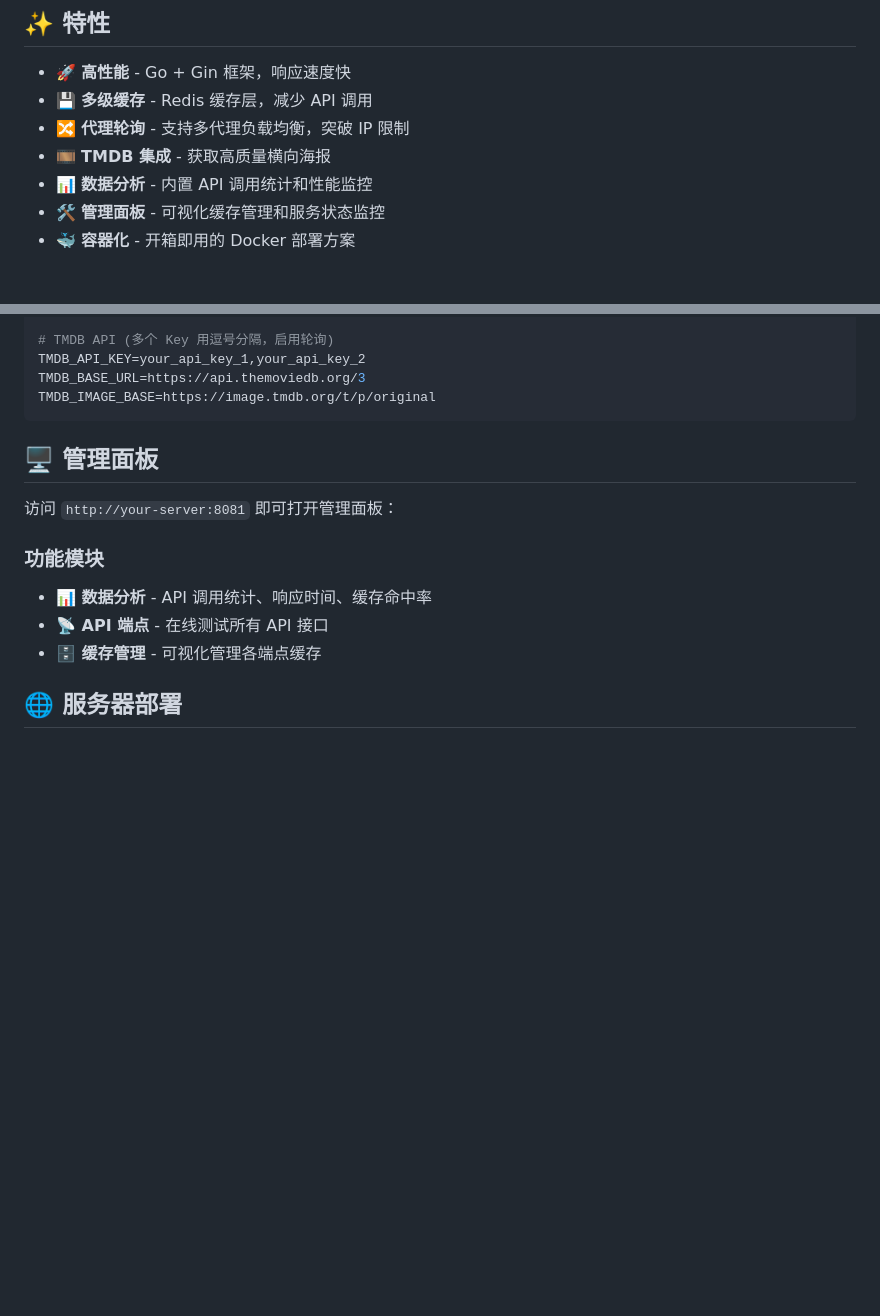
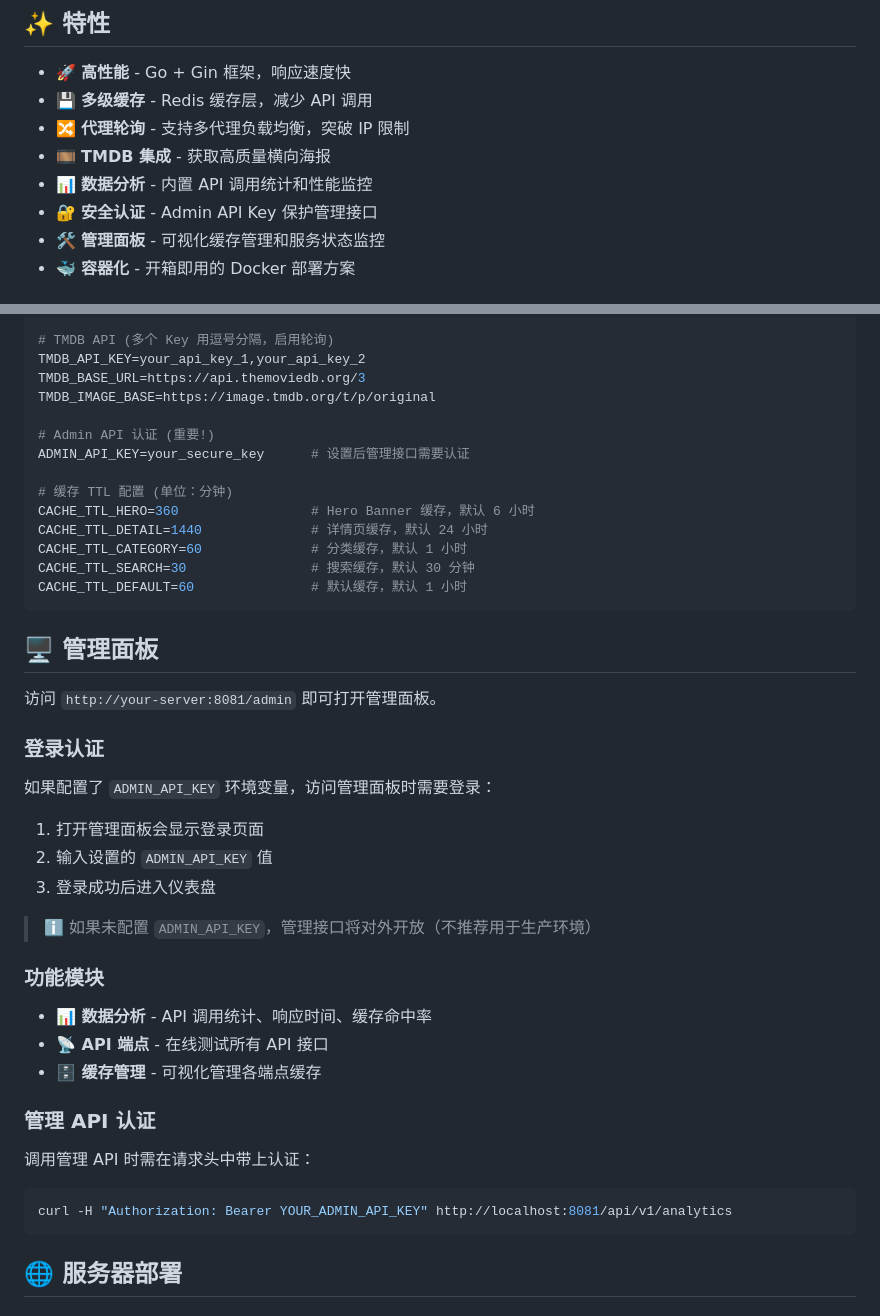
Before and after one commit to unilei/kerkerker-douban-service, a Markdown page: README.md, 2 parts joined by grey strips. Rendered like a GitHub page; blank space fills up the shorter version.

Commit message:
docs: Update project README documentation.

````diff
--- a/README.md
+++ b/README.md
@@ -21,6 +21,7 @@
 - 🔀 **代理轮询** - 支持多代理负载均衡，突破 IP 限制
 - 🎞️ **TMDB 集成** - 获取高质量横向海报
 - 📊 **数据分析** - 内置 API 调用统计和性能监控
+- 🔐 **安全认证** - Admin API Key 保护管理接口
 - 🛠️ **管理面板** - 可视化缓存管理和服务状态监控
 - 🐳 **容器化** - 开箱即用的 Docker 部署方案
 
@@ -137,17 +138,45 @@ DOUBAN_API_PROXY=https://proxy1.example.com,https://proxy2.example.com
 TMDB_API_KEY=your_api_key_1,your_api_key_2
 TMDB_BASE_URL=https://api.themoviedb.org/3
 TMDB_IMAGE_BASE=https://image.tmdb.org/t/p/original
+
+# Admin API 认证 (重要!)
+ADMIN_API_KEY=your_secure_key      # 设置后管理接口需要认证
+
+# 缓存 TTL 配置 (单位：分钟)
+CACHE_TTL_HERO=360                 # Hero Banner 缓存，默认 6 小时
+CACHE_TTL_DETAIL=1440              # 详情页缓存，默认 24 小时
+CACHE_TTL_CATEGORY=60              # 分类缓存，默认 1 小时
+CACHE_TTL_SEARCH=30                # 搜索缓存，默认 30 分钟
+CACHE_TTL_DEFAULT=60               # 默认缓存，默认 1 小时
 ```
 
 ## 🖥️ 管理面板
 
-访问 `http://your-server:8081` 即可打开管理面板：
+访问 `http://your-server:8081/admin` 即可打开管理面板。
+
+### 登录认证
+
+如果配置了 `ADMIN_API_KEY` 环境变量，访问管理面板时需要登录：
+
+1. 打开管理面板会显示登录页面
+2. 输入设置的 `ADMIN_API_KEY` 值
+3. 登录成功后进入仪表盘
+
+> ℹ️ 如果未配置 `ADMIN_API_KEY`，管理接口将对外开放（不推荐用于生产环境）
 
 ### 功能模块
 
 - **📊 数据分析** - API 调用统计、响应时间、缓存命中率
 - **📡 API 端点** - 在线测试所有 API 接口
 - **🗄️ 缓存管理** - 可视化管理各端点缓存
+
+### 管理 API 认证
+
+调用管理 API 时需在请求头中带上认证：
+
+```bash
+curl -H "Authorization: Bearer YOUR_ADMIN_API_KEY" http://localhost:8081/api/v1/analytics
+```
 
 ## 🌐 服务器部署
 
````
